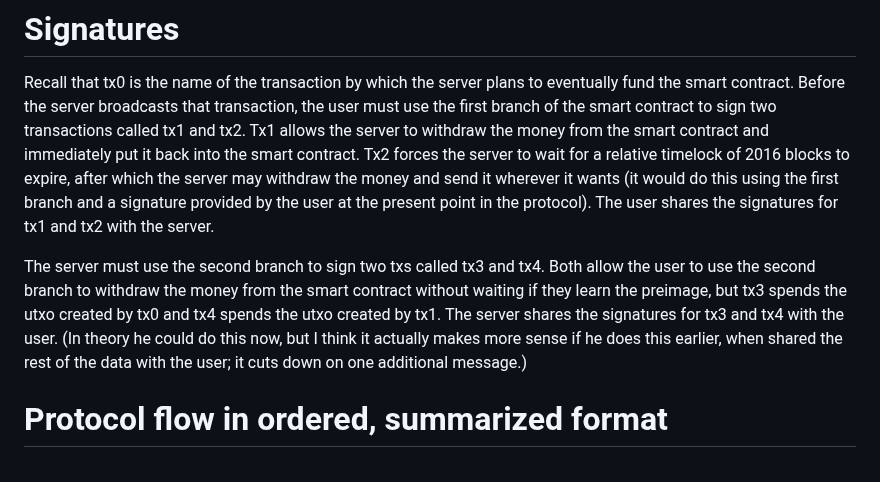
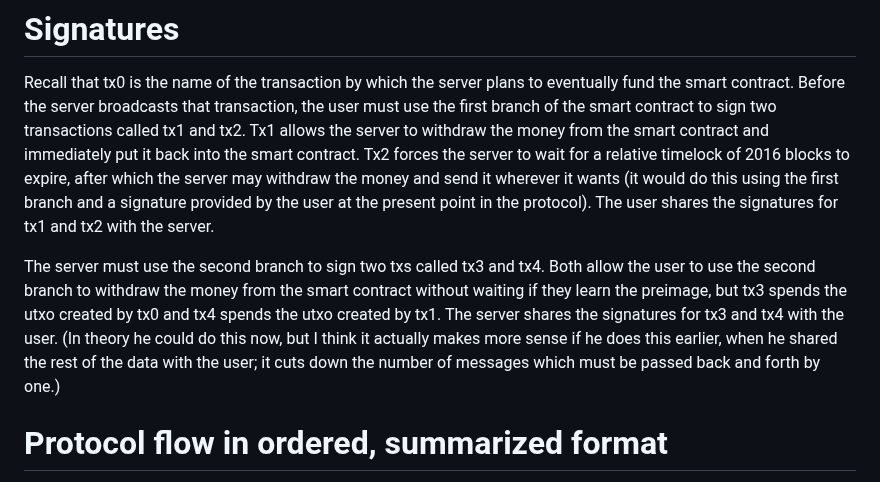
Before and after one commit to supertestnet/papa-swap, a Markdown page: README.md, the part around the change. Rendered like a GitHub page.

```diff
--- a/README.md
+++ b/README.md
@@ -35,7 +35,7 @@ Keypath: user_pubkey tweaked with the pubkey generated by treating payment_preim
 
 Recall that tx0 is the name of the transaction by which the server plans to eventually fund the smart contract. Before the server broadcasts that transaction, the user must use the first branch of the smart contract to sign two transactions called tx1 and tx2. Tx1 allows the server to withdraw the money from the smart contract and immediately put it back into the smart contract. Tx2 forces the server to wait for a relative timelock of 2016 blocks to expire, after which the server may withdraw the money and send it wherever it wants (it would do this using the first branch and a signature provided by the user at the present point in the protocol). The user shares the signatures for tx1 and tx2 with the server.
 
-The server must use the second branch to sign two txs called tx3 and tx4. Both allow the user to use the second branch to withdraw the money from the smart contract without waiting if they learn the preimage, but tx3 spends the utxo created by tx0 and tx4 spends the utxo created by tx1. The server shares the signatures for tx3 and tx4 with the user. (In theory he could do this now, but I think it actually makes more sense if he does this earlier, when shared the rest of the data with the user; it cuts down on one additional message.)
+The server must use the second branch to sign two txs called tx3 and tx4. Both allow the user to use the second branch to withdraw the money from the smart contract without waiting if they learn the preimage, but tx3 spends the utxo created by tx0 and tx4 spends the utxo created by tx1. The server shares the signatures for tx3 and tx4 with the user. (In theory he could do this now, but I think it actually makes more sense if he does this earlier, when he shared the rest of the data with the user; it cuts down the number of messages which must be passed back and forth by one.)
 
 # Protocol flow in ordered, summarized format
 
```
